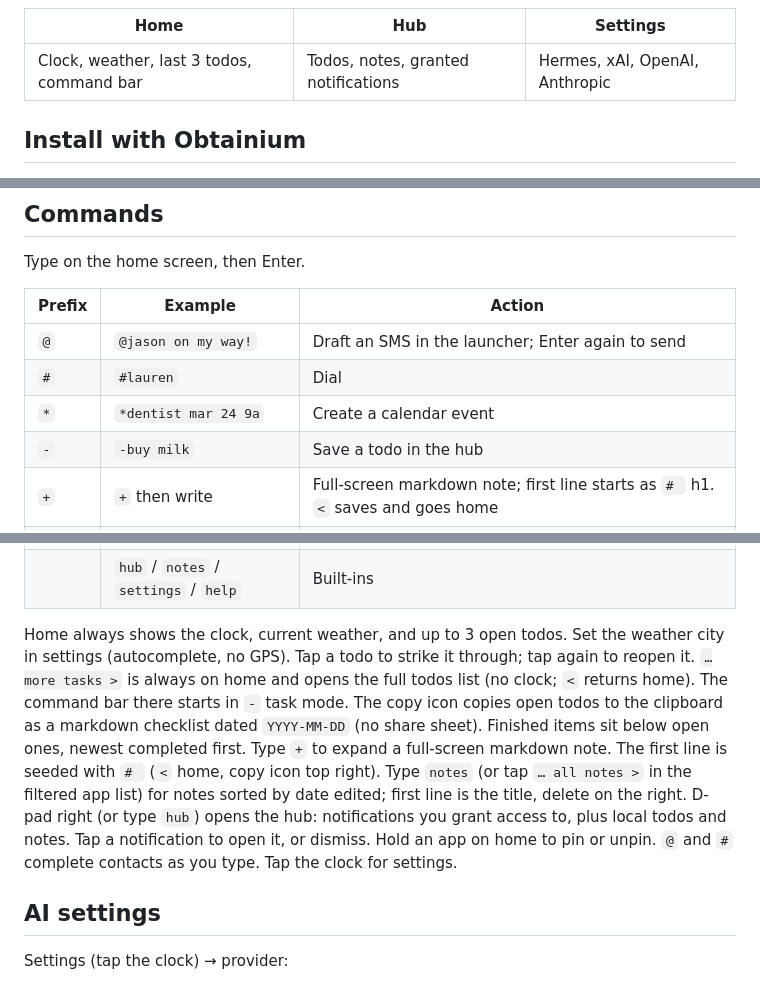
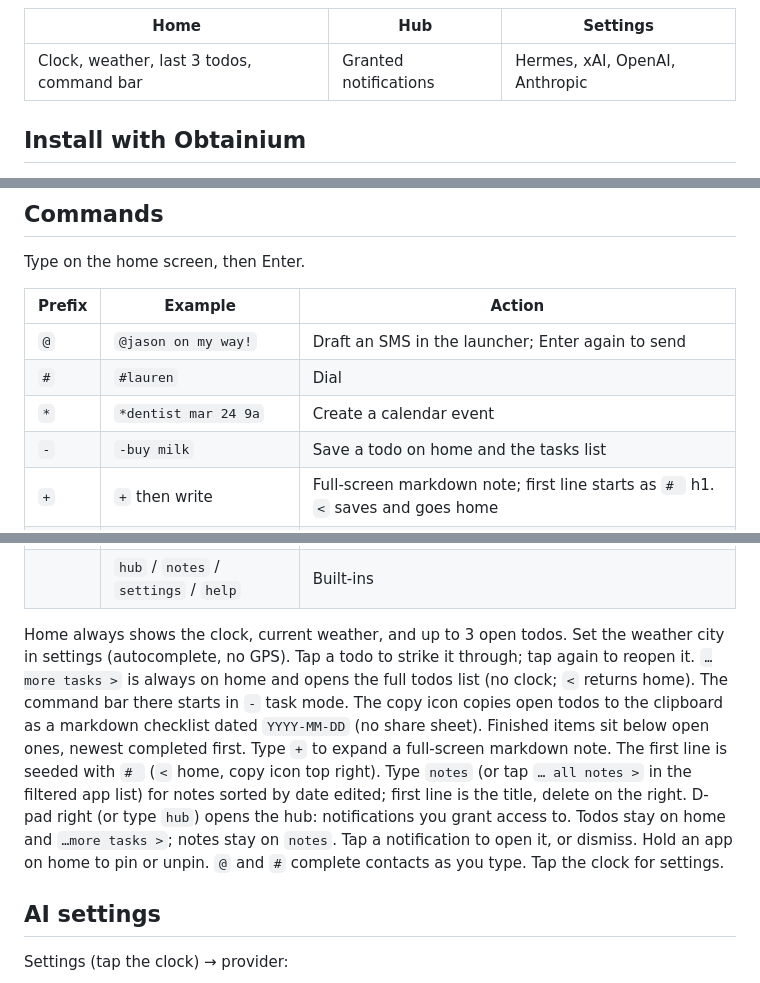
Before and after one commit to cdrxyz/builder-launcher, a Markdown page: README.md, 3 parts joined by grey strips. GitHub-like rendering.

Commit message:
fix: keep hub to notifications only
Todos stay on home and the tasks list. Notes stay on notes.

```diff
--- a/README.md
+++ b/README.md
@@ -24,7 +24,7 @@ AI stays optional and private: point `?` at your own Hermes instance, or sign in
 
 | Home | Hub | Settings |
 | --- | --- | --- |
-| Clock, weather, last 3 todos, command bar | Todos, notes, granted notifications | Hermes, xAI, OpenAI, Anthropic |
+| Clock, weather, last 3 todos, command bar | Granted notifications | Hermes, xAI, OpenAI, Anthropic |
 
 ## Install with Obtainium
 
@@ -53,7 +53,7 @@ Type on the home screen, then Enter.
 | `@` | `@jason on my way!` | Draft an SMS in the launcher; Enter again to send |
 | `#` | `#lauren` | Dial |
 | `*` | `*dentist mar 24 9a` | Create a calendar event |
-| `-` | `-buy milk` | Save a todo in the hub |
+| `-` | `-buy milk` | Save a todo on home and the tasks list |
 | `+` | `+` then write | Full-screen markdown note; first line starts as `# ` h1. `<` saves and goes home |
 | | `notes` | Open all notes. App search shows `… all notes >` so it is not an installed Notes app |
 | `?` | `?weather tomorrow` | Ask the configured LLM inline |
@@ -61,7 +61,7 @@ Type on the home screen, then Enter.
 | | `pin Termux` / `unpin Termux` | Pin or unpin on the home list |
 | | `hub` / `notes` / `settings` / `help` | Built-ins |
 
-Home always shows the clock, current weather, and up to 3 open todos. Set the weather city in settings (autocomplete, no GPS). Tap a todo to strike it through; tap again to reopen it. `…more tasks >` is always on home and opens the full todos list (no clock; `<` returns home). The command bar there starts in `-` task mode. The copy icon copies open todos to the clipboard as a markdown checklist dated `YYYY-MM-DD` (no share sheet). Finished items sit below open ones, newest completed first. Type `+` to expand a full-screen markdown note. The first line is seeded with `# ` (`<` home, copy icon top right). Type `notes` (or tap `… all notes >` in the filtered app list) for notes sorted by date edited; first line is the title, delete on the right. D-pad right (or type `hub`) opens the hub: notifications you grant access to, plus local todos and notes. Tap a notification to open it, or dismiss. Hold an app on home to pin or unpin. `@` and `#` complete contacts as you type. Tap the clock for settings.
+Home always shows the clock, current weather, and up to 3 open todos. Set the weather city in settings (autocomplete, no GPS). Tap a todo to strike it through; tap again to reopen it. `…more tasks >` is always on home and opens the full todos list (no clock; `<` returns home). The command bar there starts in `-` task mode. The copy icon copies open todos to the clipboard as a markdown checklist dated `YYYY-MM-DD` (no share sheet). Finished items sit below open ones, newest completed first. Type `+` to expand a full-screen markdown note. The first line is seeded with `# ` (`<` home, copy icon top right). Type `notes` (or tap `… all notes >` in the filtered app list) for notes sorted by date edited; first line is the title, delete on the right. D-pad right (or type `hub`) opens the hub: notifications you grant access to. Todos stay on home and `…more tasks >`; notes stay on `notes`. Tap a notification to open it, or dismiss. Hold an app on home to pin or unpin. `@` and `#` complete contacts as you type. Tap the clock for settings.
 
 ## AI settings
 
```
Also changed, not shown: other parts of README.md (+1 -1 lines), docs/screenshots/hub.png, 4 other files.
